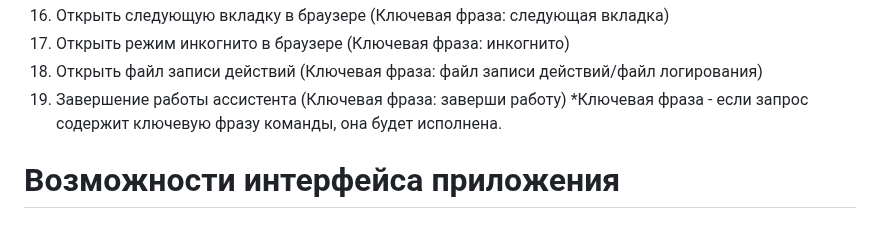
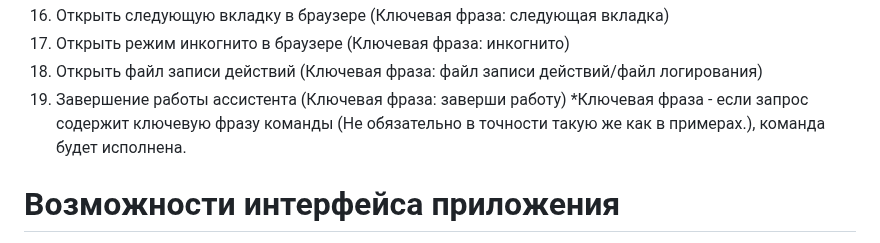
Before and after one commit to maxstepashka/Alpha-voice-assistant, a Markdown page: README.md, the part around the change. GitHub-like rendering.

```diff
--- a/README.md
+++ b/README.md
@@ -22,7 +22,7 @@
 17) Открыть режим инкогнито в браузере (Ключевая фраза: инкогнито)
 18) Открыть файл записи действий (Ключевая фраза: файл записи действий/файл логирования)
 19) Завершение работы ассистента (Ключевая фраза: заверши работу)
-*Ключевая фраза - если запрос содержит ключевую фразу команды, она будет исполнена.
+*Ключевая фраза - если запрос содержит ключевую фразу команды (Не обязательно в точности такую же как в примерах.), команда будет исполнена.
 # Возможности интерфейса приложения
 1) Изменение активационной фразы
 2) Изменение голоса
```
